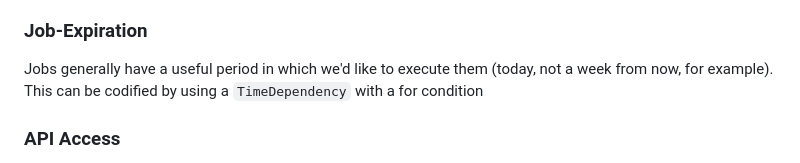
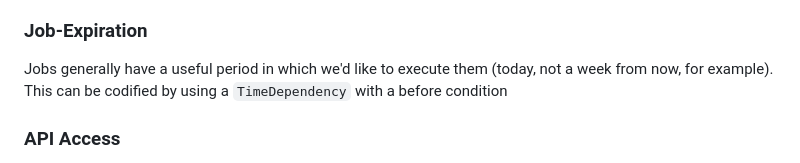
Before and after one commit to rgrannell1/zahir, a Markdown page: README.md, the part around the change. Drawn GitHub-style.

Commit message:
Fix typo in Job-Expiration section of README

```diff
--- a/README.md
+++ b/README.md
@@ -122,7 +122,7 @@ We often want to run a workflow job to achieve a certain state (e.g create a res
 
 ### Job-Expiration
 
-Jobs generally have a useful period in which we'd like to execute them (today, not a week from now, for example). This can be codified by using a `TimeDependency` with a for condition
+Jobs generally have a useful period in which we'd like to execute them (today, not a week from now, for example). This can be codified by using a `TimeDependency` with a before condition
 
 ### API Access
 
```
